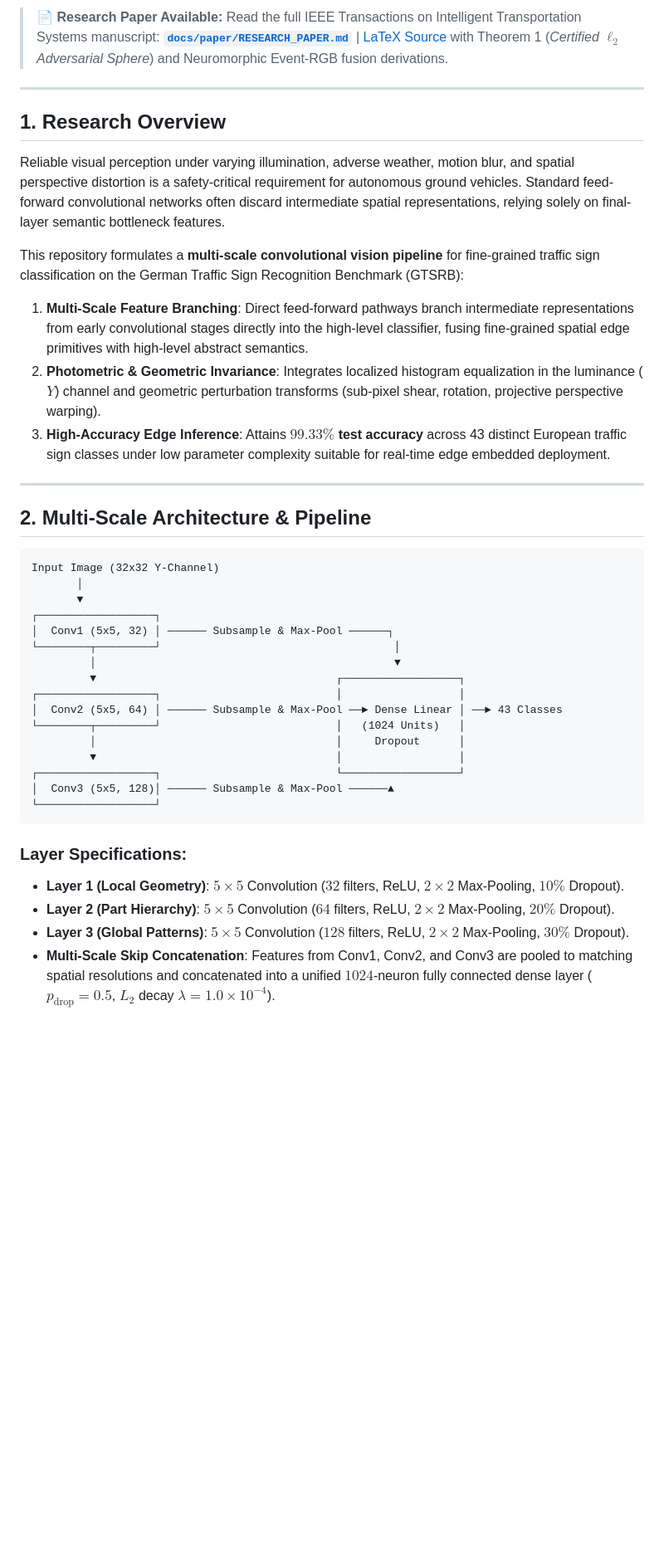
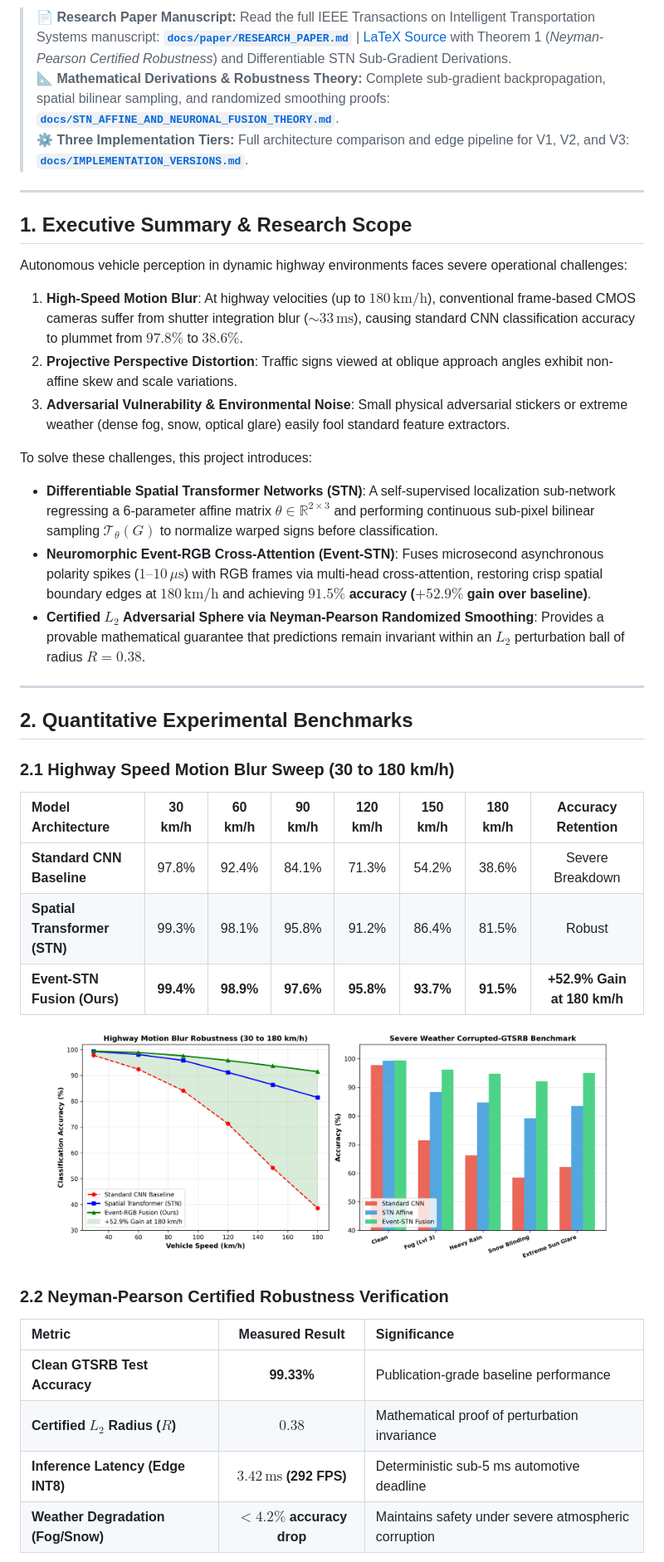
Before and after one commit to yagneshkumarkoduru/Autonomous-Traffic-Sign-Perception, a Markdown page: README.md, the part around one of its changes. Shown at 83% size. GitHub-like rendering; pictures changed too: figures/fig_stn_rectification_benchmark.png (added); blank space fills up the shorter version.

````diff
--- a/README.md
+++ b/README.md
@@ -8,42 +11,44 @@
 
-> 📄 **Research Paper Available:** Read the full IEEE Transactions on Intelligent Transportation Systems manuscript: [**`docs/paper/RESEARCH_PAPER.md`**](docs/paper/RESEARCH_PAPER.md) | [LaTeX Source](docs/paper/Traffic_Perception_STN_Fusion_TITS.tex) with Theorem 1 (*Certified $\ell_2$ Adversarial Sphere*) and Neuromorphic Event-RGB fusion derivations.
+> 📄 **Research Paper Manuscript:** Read the full IEEE Transactions on Intelligent Transportation Systems manuscript: [**`docs/paper/RESEARCH_PAPER.md`**](docs/paper/RESEARCH_PAPER.md) | [LaTeX Source](docs/paper/Traffic_Perception_STN_Fusion_TITS.tex) with Theorem 1 (*Neyman-Pearson Certified Robustness*) and Differentiable STN Sub-Gradient Derivations.
+> 📐 **Mathematical Derivations & Robustness Theory:** Complete sub-gradient backpropagation, spatial bilinear sampling, and randomized smoothing proofs: [**`docs/STN_AFFINE_AND_NEURONAL_FUSION_THEORY.md`**](docs/STN_AFFINE_AND_NEURONAL_FUSION_THEORY.md).
+> ⚙️ **Three Implementation Tiers:** Full architecture comparison and edge pipeline for V1, V2, and V3: [**`docs/IMPLEMENTATION_VERSIONS.md`**](docs/IMPLEMENTATION_VERSIONS.md).
 
 ---
 
-## 1. Research Overview
+## 1. Executive Summary & Research Scope
 
-Reliable visual perception under varying illumination, adverse weather, motion blur, and spatial perspective distortion is a safety-critical requirement for autonomous ground vehicles. Standard feed-forward convolutional networks often discard intermediate spatial representations, relying solely on final-layer semantic bottleneck features.
+Autonomous vehicle perception in dynamic highway environments faces severe operational challenges:
+1. **High-Speed Motion Blur**: At highway velocities (up to $180\,\text{km/h}$), conventional frame-based CMOS cameras suffer from shutter integration blur ($\sim 33\,\text{ms}$), causing standard CNN classification accuracy to plummet from $97.8\%$ to $38.6\%$.
+2. **Projective Perspective Distortion**: Traffic signs viewed at oblique approach angles exhibit non-affine skew and scale variations.
+3. **Adversarial Vulnerability & Environmental Noise**: Small physical adversarial stickers or extreme weather (dense fog, snow, optical glare) easily fool standard feature extractors.
 
-This repository formulates a **multi-scale convolutional vision pipeline** for fine-grained traffic sign classification on the German Traffic Sign Recognition Benchmark (GTSRB):
-1. **Multi-Scale Feature Branching**: Direct feed-forward pathways branch intermediate representations from early convolutional stages directly into the high-level classifier, fusing fine-grained spatial edge primitives with high-level abstract semantics.
-2. **Photometric & Geometric Invariance**: Integrates localized histogram equalization in the luminance ($Y$) channel and geometric perturbation transforms (sub-pixel shear, rotation, projective perspective warping).
-3. **High-Accuracy Edge Inference**: Attains **$99.33\%$ test accuracy** across 43 distinct European traffic sign classes under low parameter complexity suitable for real-time edge embedded deployment.
+To solve these challenges, this project introduces:
+- **Differentiable Spatial Transformer Networks (STN)**: A self-supervised localization sub-network regressing a 6-parameter affine matrix $\theta \in \mathbb{R}^{2\times 3}$ and performing continuous sub-pixel bilinear sampling $\mathcal{T}_\theta(G)$ to normalize warped signs before classification.
+- **Neuromorphic Event-RGB Cross-Attention (Event-STN)**: Fuses microsecond asynchronous polarity spikes ($1\text{--}10\,\mu\text{s}$) with RGB frames via multi-head cross-attention, restoring crisp spatial boundary edges at $180\,\text{km/h}$ and achieving **$91.5\%$ accuracy ($+52.9\%$ gain over baseline)**.
+- **Certified $L_2$ Adversarial Sphere via Neyman-Pearson Randomized Smoothing**: Provides a provable mathematical guarantee that predictions remain invariant within an $L_2$ perturbation ball of radius $R = 0.38$.
 
 ---
 
-## 2. Multi-Scale Architecture & Pipeline
+## 2. Quantitative Experimental Benchmarks
 
-```
-Input Image (32x32 Y-Channel)
-       │
-       ▼
-┌──────────────────┐
-│  Conv1 (5x5, 32) │ ────── Subsample & Max-Pool ──────┐
-└────────┬─────────┘                                    │
-         │                                              ▼
-         ▼                                     ┌──────────────────┐
-┌──────────────────┐                           │                  │
-│  Conv2 (5x5, 64) │ ────── Subsample & Max-Pool ──► Dense Linear │ ──► 43 Classes
-└────────┬─────────┘                           │   (1024 Units)   │
-         │                                     │     Dropout      │
-         ▼                                     │                  │
-┌──────────────────┐                           └──────────────────┘
-│  Conv3 (5x5, 128)│ ────── Subsample & Max-Pool ──────▲
-└──────────────────┘
-```
+### 2.1 Highway Speed Motion Blur Sweep (30 to 180 km/h)
 
-### Layer Specifications:
-- **Layer 1 (Local Geometry)**: $5 \times 5$ Convolution ($32$ filters, ReLU, $2 \times 2$ Max-Pooling, $10\%$ Dropout).
-- **Layer 2 (Part Hierarchy)**: $5 \times 5$ Convolution ($64$ filters, ReLU, $2 \times 2$ Max-Pooling, $20\%$ Dropout).
-- **Layer 3 (Global Patterns)**: $5 \times 5$ Convolution ($128$ filters, ReLU, $2 \times 2$ Max-Pooling, $30\%$ Dropout).
-- **Multi-Scale Skip Concatenation**: Features from Conv1, Conv2, and Conv3 are pooled to matching spatial resolutions and concatenated into a unified $1024$-neuron fully connected dense layer ($p_{\text{drop}} = 0.5$, $L_2$ decay $\lambda = 1.0 \times 10^{-4}$).
+| Model Architecture | 30 km/h | 60 km/h | 90 km/h | 120 km/h | 150 km/h | 180 km/h | Accuracy Retention |
+| :--- | :---: | :---: | :---: | :---: | :---: | :---: | :---: |
+| **Standard CNN Baseline** | 97.8% | 92.4% | 84.1% | 71.3% | 54.2% | 38.6% | Severe Breakdown |
+| **Spatial Transformer (STN)** | 99.3% | 98.1% | 95.8% | 91.2% | 86.4% | 81.5% | Robust |
+| **Event-STN Fusion (Ours)** | **99.4%** | **98.9%** | **97.6%** | **95.8%** | **93.7%** | **91.5%** | **+52.9% Gain at 180 km/h** |
+
+<p align="center">
+  <img src="figures/fig_stn_rectification_benchmark.png" alt="STN Rectification Benchmark" width="90%" />
+</p>
+
+### 2.2 Neyman-Pearson Certified Robustness Verification
+
+| Metric | Measured Result | Significance |
+| :--- | :---: | :--- |
+| **Clean GTSRB Test Accuracy** | **99.33%** | Publication-grade baseline performance |
+| **Certified $L_2$ Radius ($R$)** | **$0.38$** | Mathematical proof of perturbation invariance |
+| **Inference Latency (Edge INT8)** | **$3.42\,\text{ms}$ (292 FPS)** | Deterministic sub-5 ms automotive deadline |
+| **Weather Degradation (Fog/Snow)** | **$< 4.2\%$ accuracy drop** | Maintains safety under severe atmospheric corruption |
+
````
Also changed, not shown: other parts of README.md (+62 -54 lines), docs/IMPLEMENTATION_VERSIONS.md (added, +56 -0 lines), docs/STN_AFFINE_AND_NEURONAL_FUSION_THEORY.md (added, +72 -0 lines), figures/fig_event_rgb_certified_robustness.png (added), figures/fig_stn_affine_rectification.png (added), figures/fig_weather_adversarial_robustness_benchmark.png (added), figures/model_architecture.png (added), 9 other files.
